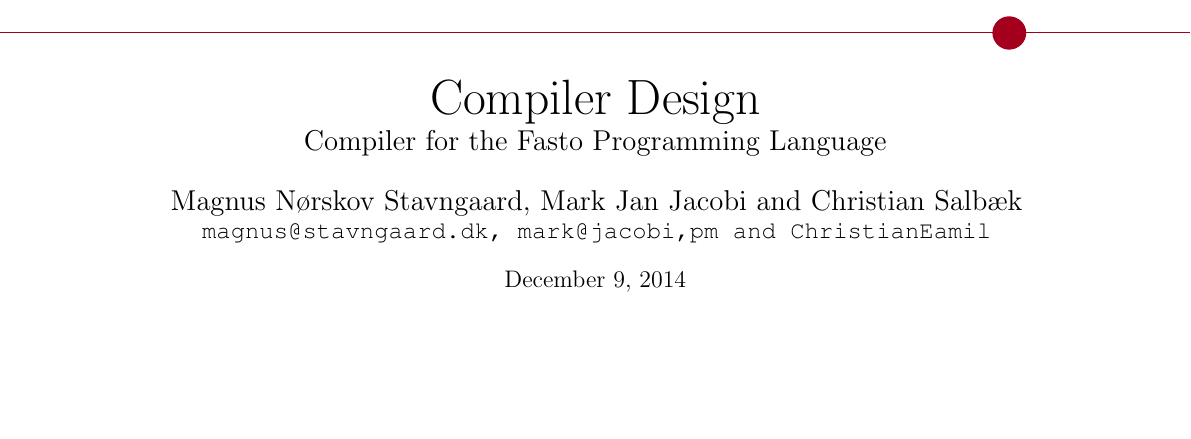
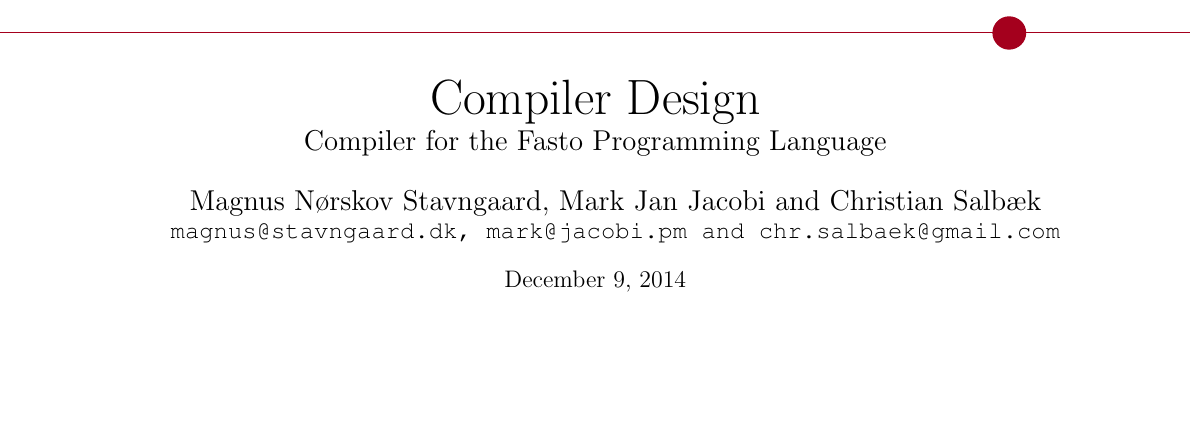
Before and after one commit to zone31/Fasto, a LaTeX document (report/report.tex): part of page 1 of 3, cut so that both start at the same text. Compiled offline with pdfLaTeX.

Commit message:
Added Christian email to best frontpage

```diff
--- a/report/report.tex
+++ b/report/report.tex
@@ -9,7 +9,7 @@
 \author{
     \Large{Magnus N\o rskov Stavngaard, Mark Jan Jacobi and Christian
         Salb\ae k} \\
-    \texttt{magnus@stavngaard.dk, mark@jacobi,pm and ChristianEamil} \\
+    \texttt{magnus@stavngaard.dk, mark@jacobi.pm and chr.salbaek@gmail.com} \\
 }
 
 \title{
```
Also changed, not shown: report/report.pdf, 2 other files.
